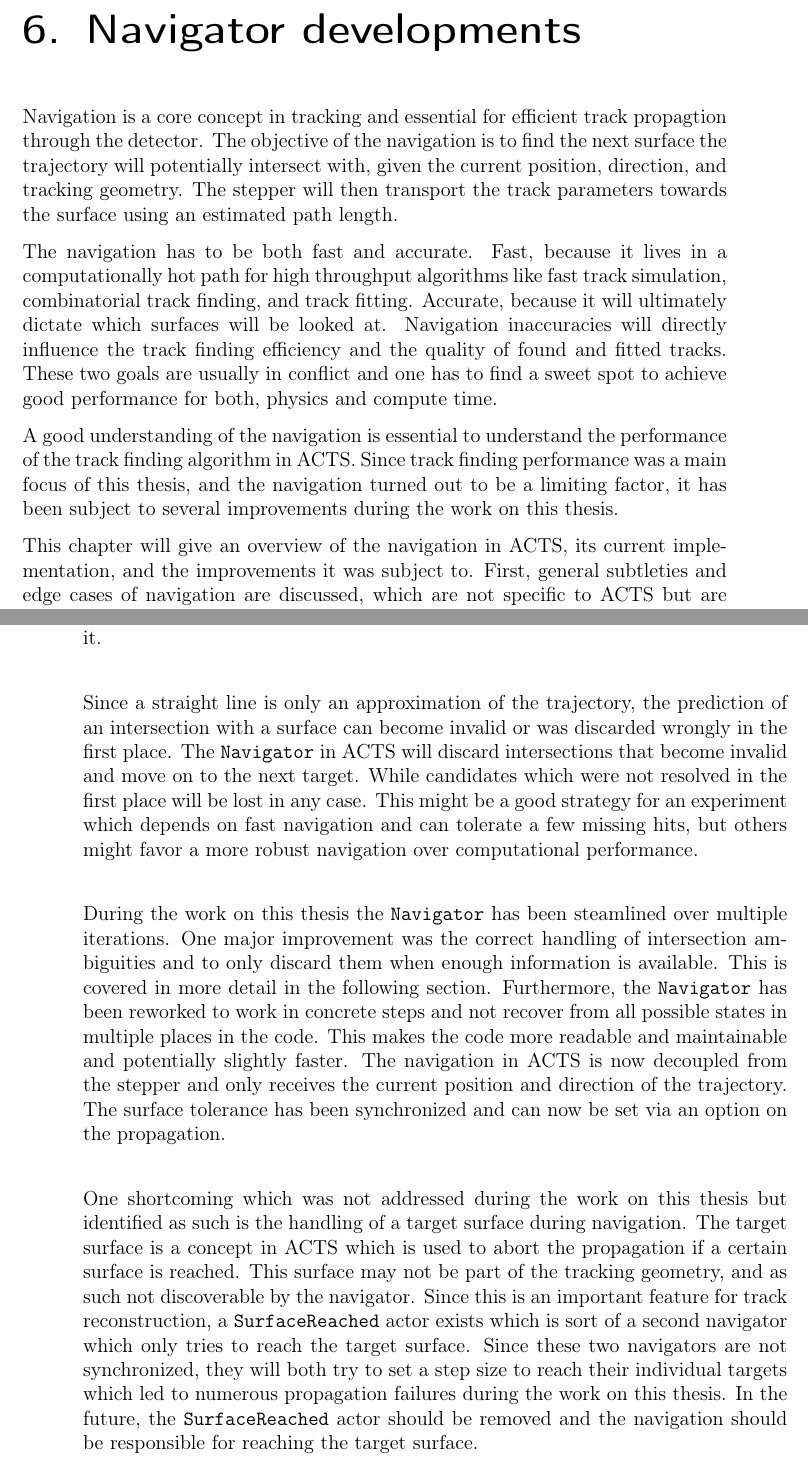
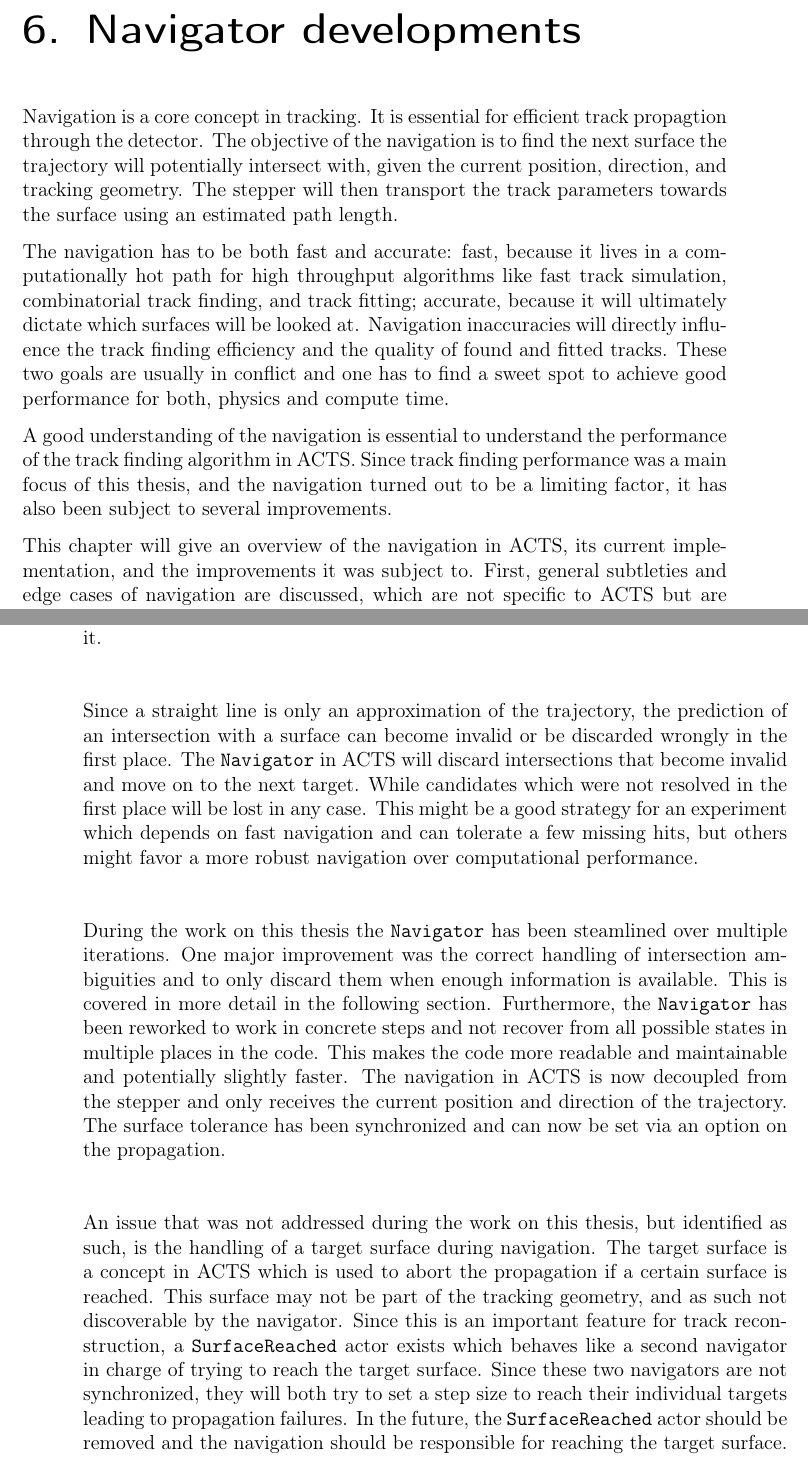
Before and after one commit to andiwand/cern-thesis, a LaTeX thesis (thesis/thesis.tex, which reads thesis/parts/2_developments/06_navigator-developments/chapter.tex): two parts of pages 53 and 56 of 122, joined at a grey line, cut so that both start at the same text. Compiled offline with pdfLaTeX.

Commit message:
noemi's corrections on chapter 6

```diff
--- a/thesis/parts/2_developments/06_navigator-developments/chapter.tex
+++ b/thesis/parts/2_developments/06_navigator-developments/chapter.tex
@@ -1,8 +1,8 @@
-Navigation is a core concept in tracking and essential for efficient track propagtion through the detector. The objective of the navigation is to find the next surface the trajectory will potentially intersect with, given the current position, direction, and tracking geometry. The stepper will then transport the track parameters towards the surface using an estimated path length.
+Navigation is a core concept in tracking. It is essential for efficient track propagtion through the detector. The objective of the navigation is to find the next surface the trajectory will potentially intersect with, given the current position, direction, and tracking geometry. The stepper will then transport the track parameters towards the surface using an estimated path length.
 
-The navigation has to be both fast and accurate. Fast, because it lives in a computationally hot path for high throughput algorithms like fast track simulation, combinatorial track finding, and track fitting. Accurate, because it will ultimately dictate which surfaces will be looked at. Navigation inaccuracies will directly influence the track finding efficiency and the quality of found and fitted tracks. These two goals are usually in conflict and one has to find a sweet spot to achieve good performance for both, physics and compute time.
+The navigation has to be both fast and accurate: fast, because it lives in a computationally hot path for high throughput algorithms like fast track simulation, combinatorial track finding, and track fitting; accurate, because it will ultimately dictate which surfaces will be looked at. Navigation inaccuracies will directly influence the track finding efficiency and the quality of found and fitted tracks. These two goals are usually in conflict and one has to find a sweet spot to achieve good performance for both, physics and compute time.
 
-A good understanding of the navigation is essential to understand the performance of the track finding algorithm in ACTS. Since track finding performance was a main focus of this thesis, and the navigation turned out to be a limiting factor, it has been subject to several improvements during the work on this thesis.
+A good understanding of the navigation is essential to understand the performance of the track finding algorithm in ACTS. Since track finding performance was a main focus of this thesis, and the navigation turned out to be a limiting factor, it has also been subject to several improvements.
 
 This chapter will give an overview of the navigation in ACTS, its current implementation, and the improvements it was subject to. First, general subtleties and edge cases of navigation are discussed, which are not specific to ACTS but are relevant for any algorithm that deals with track propagation. Then, a streamlined navigation model is presented, which includes a robust intersection handling for cylinders, the removal of path and overstep limit, and the decoupling of the navigation from the stepping. After that, special navigator implementations in ACTS are discussed, the \texttt{DirectNavigator} and the try-all navigators. Finally, a conceptualized solution for surface ambiguity is presented.
 
@@ -24,11 +24,11 @@
 
 While this approach has proven to work well and is reasonably fast due to acceleration structures and an efficient use of intersections, there are a few caveats. This strategy is optimized for reasonably straight trajectories within a volume. It will definitely break down for looping tracks and result in missing hits for tracks with strong curvature. Given these harsh conditions experiments will have to implement a custom navigator. A more robust strategy could be to only resolve candidates given a certain proximity to a surface and otherwise step blindly forward with a bound step size. This will come with a computational performance penalty, therefore there is not a one-size-fits-all solution, if experiments depend on it.
 
-Since a straight line is only an approximation of the trajectory, the prediction of an intersection with a surface can become invalid or was discarded wrongly in the first place. The \texttt{Navigator} in ACTS will discard intersections that become invalid and move on to the next target. While candidates which were not resolved in the first place will be lost in any case. This might be a good strategy for an experiment which depends on fast navigation and can tolerate a few missing hits, but others might favor a more robust navigation over computational performance.
+Since a straight line is only an approximation of the trajectory, the prediction of an intersection with a surface can become invalid or be discarded wrongly in the first place. The \texttt{Navigator} in ACTS will discard intersections that become invalid and move on to the next target. While candidates which were not resolved in the first place will be lost in any case. This might be a good strategy for an experiment which depends on fast navigation and can tolerate a few missing hits, but others might favor a more robust navigation over computational performance.
 
 During the work on this thesis the \texttt{Navigator} has been steamlined over multiple iterations. One major improvement was the correct handling of intersection ambiguities and to only discard them when enough information is available. This is covered in more detail in the following section. Furthermore, the \texttt{Navigator} has been reworked to work in concrete steps and not recover from all possible states in multiple places in the code. This makes the code more readable and maintainable and potentially slightly faster. The navigation in ACTS is now decoupled from the stepper and only receives the current position and direction of the trajectory. The surface tolerance has been synchronized and can now be set via an option on the propagation.
 
-One shortcoming which was not addressed during the work on this thesis but identified as such is the handling of a target surface during navigation. The target surface is a concept in ACTS which is used to abort the propagation if a certain surface is reached. This surface may not be part of the tracking geometry, and as such not discoverable by the navigator. Since this is an important feature for track reconstruction, a \texttt{SurfaceReached} actor exists which is sort of a second navigator which only tries to reach the target surface. Since these two navigators are not synchronized, they will both try to set a step size to reach their individual targets which led to numerous propagation failures during the work on this thesis. In the future, the \texttt{SurfaceReached} actor should be removed and the navigation should be responsible for reaching the target surface.
+An issue that was not addressed during the work on this thesis, but identified as such, is the handling of a target surface during navigation. The target surface is a concept in ACTS which is used to abort the propagation if a certain surface is reached. This surface may not be part of the tracking geometry, and as such not discoverable by the navigator. Since this is an important feature for track reconstruction, a \texttt{SurfaceReached} actor exists which behaves like a second navigator in charge of trying to reach the target surface. Since these two navigators are not synchronized, they will both try to set a step size to reach their individual targets leading to propagation failures. In the future, the \texttt{SurfaceReached} actor should be removed and the navigation should be responsible for reaching the target surface.
 
 \section{Robust intersection handling for cylinders}
 
```
Also changed, not shown: thesis/parts/2_developments/06_navigator-developments/figures/edge_cases.tex (+1 -1 lines), thesis/parts/2_developments/06_navigator-developments/chapter.tex (10 more changed lines).
